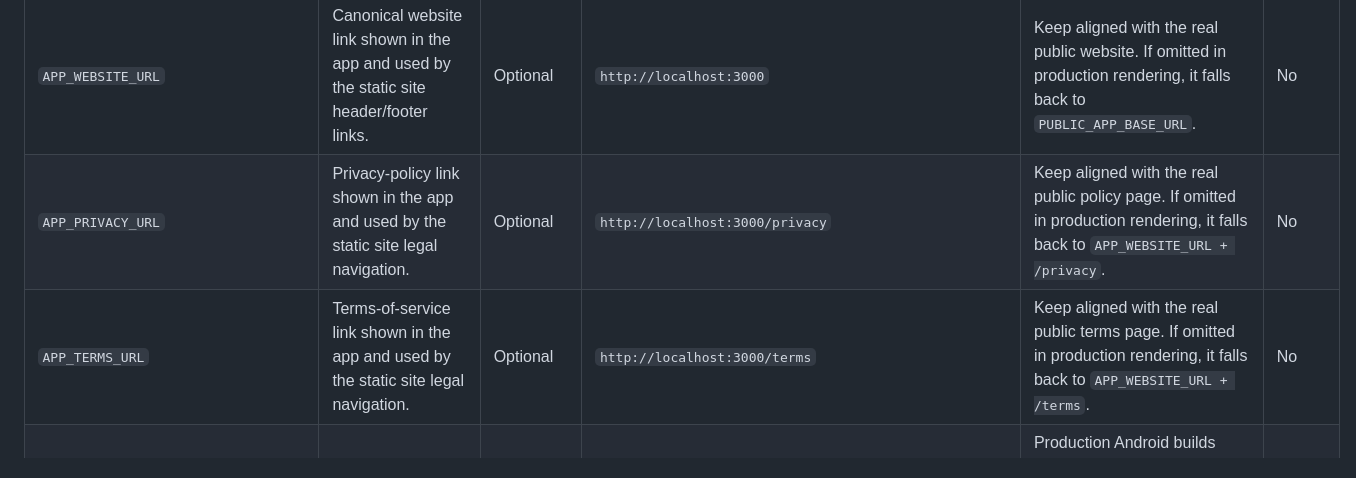
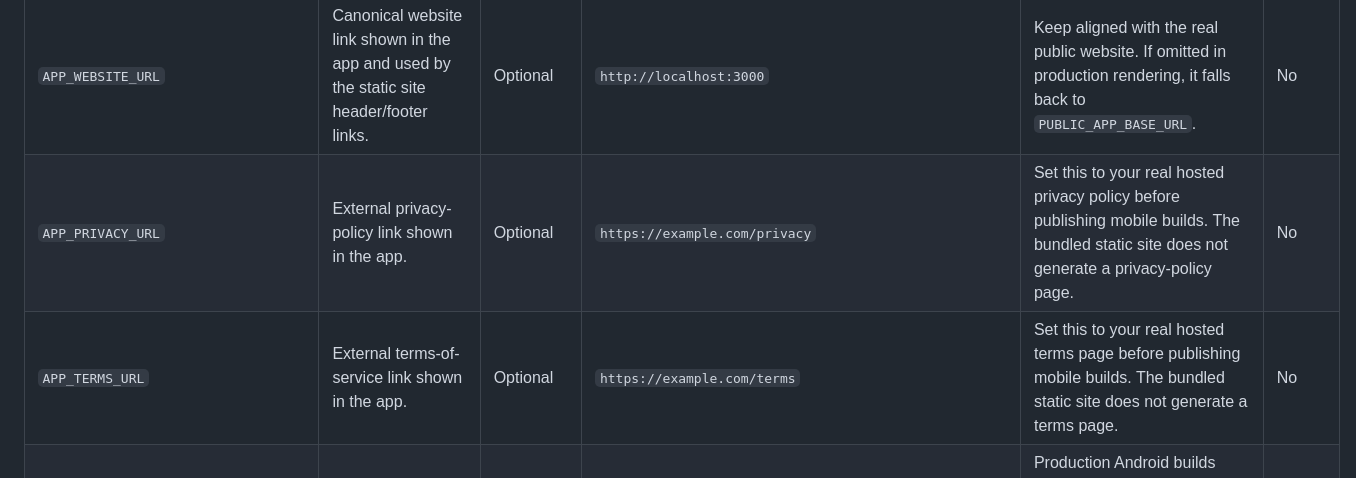
Before and after one commit to fotapol/ai-expense-tracker, a Markdown page: docs/ENVIRONMENT_VARIABLES.md, the part around the change. Drawn GitHub-style.

Commit message:
docs: align deployment docs with public site cleanup

```diff
--- a/docs/ENVIRONMENT_VARIABLES.md
+++ b/docs/ENVIRONMENT_VARIABLES.md
@@ -143,8 +143,8 @@ These values are part of the overall operator-facing config. They are used by th
 | Name | Purpose | Required | Dev Example | Production Notes | Secret |
 | --- | --- | --- | --- | --- | --- |
 | `APP_WEBSITE_URL` | Canonical website link shown in the app and used by the static site header/footer links. | Optional | `http://localhost:3000` | Keep aligned with the real public website. If omitted in production rendering, it falls back to `PUBLIC_APP_BASE_URL`. | No |
-| `APP_PRIVACY_URL` | Privacy-policy link shown in the app and used by the static site legal navigation. | Optional | `http://localhost:3000/privacy` | Keep aligned with the real public policy page. If omitted in production rendering, it falls back to `APP_WEBSITE_URL + /privacy`. | No |
-| `APP_TERMS_URL` | Terms-of-service link shown in the app and used by the static site legal navigation. | Optional | `http://localhost:3000/terms` | Keep aligned with the real public terms page. If omitted in production rendering, it falls back to `APP_WEBSITE_URL + /terms`. | No |
+| `APP_PRIVACY_URL` | External privacy-policy link shown in the app. | Optional | `https://example.com/privacy` | Set this to your real hosted privacy policy before publishing mobile builds. The bundled static site does not generate a privacy-policy page. | No |
+| `APP_TERMS_URL` | External terms-of-service link shown in the app. | Optional | `https://example.com/terms` | Set this to your real hosted terms page before publishing mobile builds. The bundled static site does not generate a terms page. | No |
 | `APP_DELETE_ACCOUNT_URL` | Account-deletion instruction link shown in app/legal surfaces. | Required for production mobile builds | `http://localhost:3000/delete-account` | Production Android builds require `https://example.com/delete-account`. If omitted in production rendering, it falls back to `APP_WEBSITE_URL + /delete-account`. | No |
 | `APP_PLAY_SUBSCRIPTIONS_URL` | Google Play subscription management link opened for active Android subscribers. | Optional | `https://play.google.com/store/account/subscriptions?package=com.nexavend.expense_tracker_app` | Override only if the package-specific Play management URL changes. | No |
 | `APP_GITHUB_URL` | Repository/support code link shown in the app. | Optional | `https://github.com/expense-tracker/ai-expense-tracker` | Adjust if the public repo URL changes. | No |
```
Also changed, not shown: docs/DEPLOYMENT.md (+2 -3 lines).
